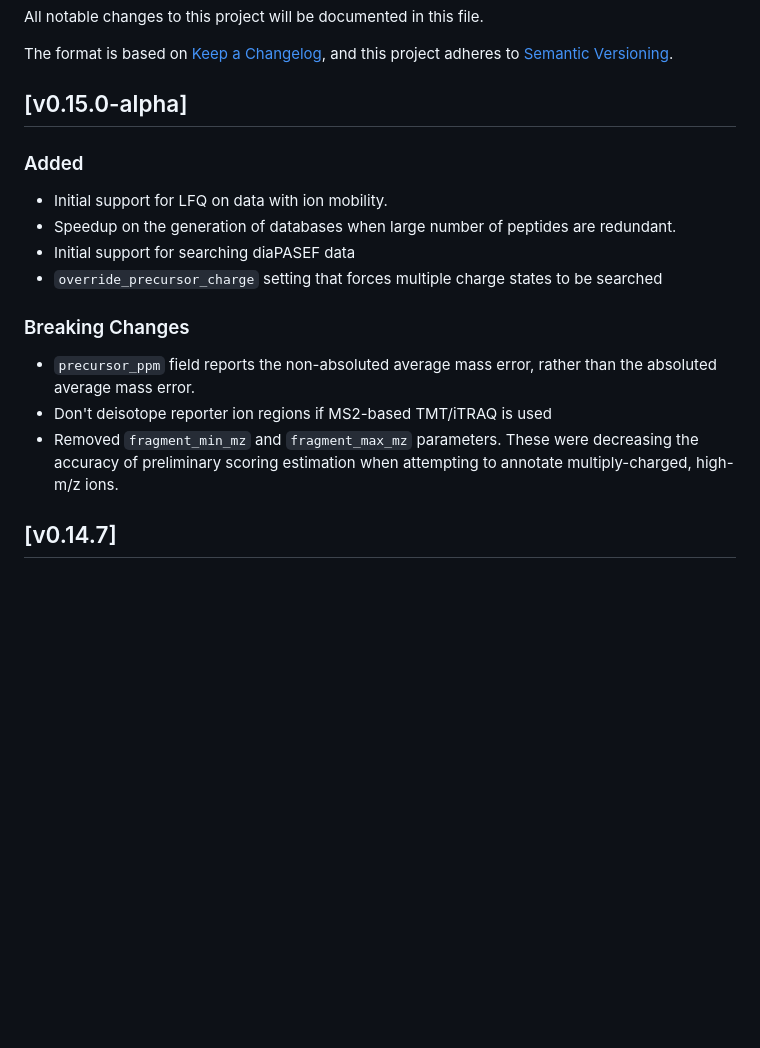
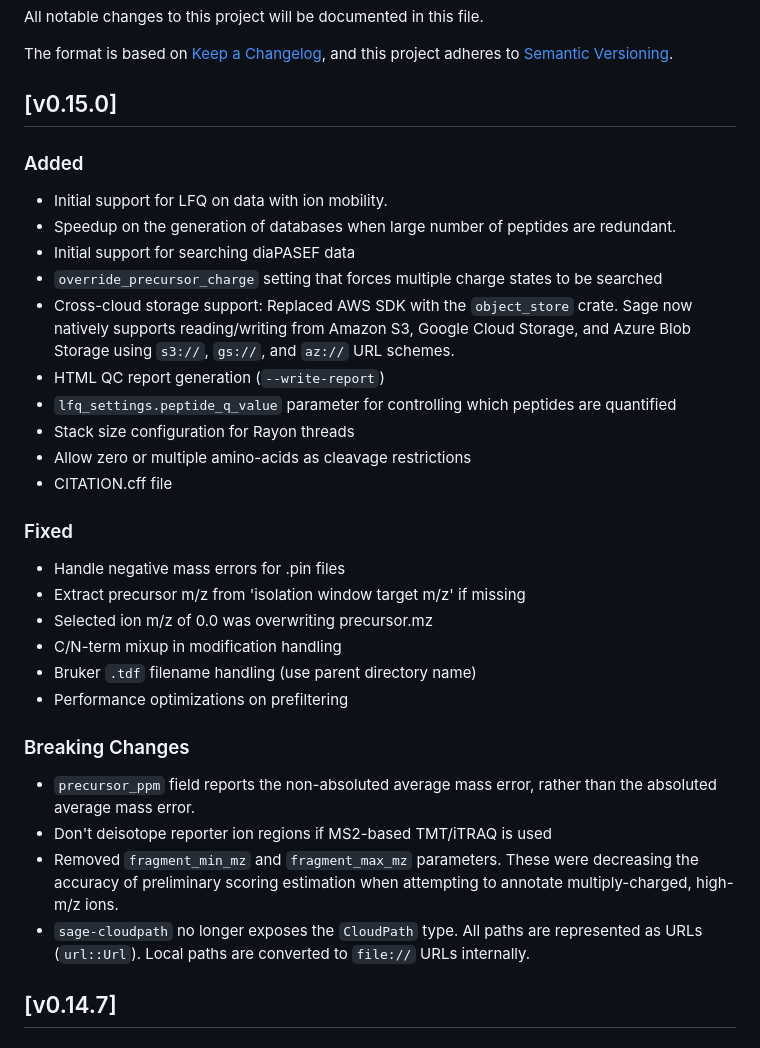
Before and after one commit to lazear/sage, a Markdown page: CHANGELOG.md, the part around the change. GitHub-like rendering; blank space fills up the shorter version.

Commit message:
chore: update CHANGELOG

```diff
--- a/CHANGELOG.md
+++ b/CHANGELOG.md
@@ -4,16 +4,32 @@ All notable changes to this project will be documented in this file.
 The format is based on [Keep a Changelog](https://keepachangelog.com/en/1.0.0/),
 and this project adheres to [Semantic Versioning](https://semver.org/spec/v2.0.0.html).
 
-## [v0.15.0-alpha]
+## [v0.15.0]
 ### Added
 - Initial support for LFQ on data with ion mobility.
 - Speedup on the generation of databases when large number of peptides are redundant.
 - Initial support for searching diaPASEF data
 - `override_precursor_charge` setting that forces multiple charge states to be searched
+- Cross-cloud storage support: Replaced AWS SDK with the `object_store` crate. Sage now natively supports reading/writing from Amazon S3, Google Cloud Storage, and Azure Blob Storage using `s3://`, `gs://`, and `az://` URL schemes.
+- HTML QC report generation (`--write-report`)
+- `lfq_settings.peptide_q_value` parameter for controlling which peptides are quantified
+- Stack size configuration for Rayon threads
+- Allow zero or multiple amino-acids as cleavage restrictions
+- CITATION.cff file
+
+### Fixed
+- Handle negative mass errors for .pin files
+- Extract precursor m/z from 'isolation window target m/z' if missing
+- Selected ion m/z of 0.0 was overwriting precursor.mz
+- C/N-term mixup in modification handling
+- Bruker `.tdf` filename handling (use parent directory name)
+- Performance optimizations on prefiltering
+
 ### Breaking Changes
 - `precursor_ppm` field reports the non-absoluted average mass error, rather than the absoluted average mass error.
 - Don't deisotope reporter ion regions if MS2-based TMT/iTRAQ is used
 - Removed `fragment_min_mz` and `fragment_max_mz` parameters. These were decreasing the accuracy of preliminary scoring estimation when attempting to annotate multiply-charged, high-m/z ions.
+- `sage-cloudpath` no longer exposes the `CloudPath` type. All paths are represented as URLs (`url::Url`). Local paths are converted to `file://` URLs internally.
 
 ## [v0.14.7]
 ### Added
```
